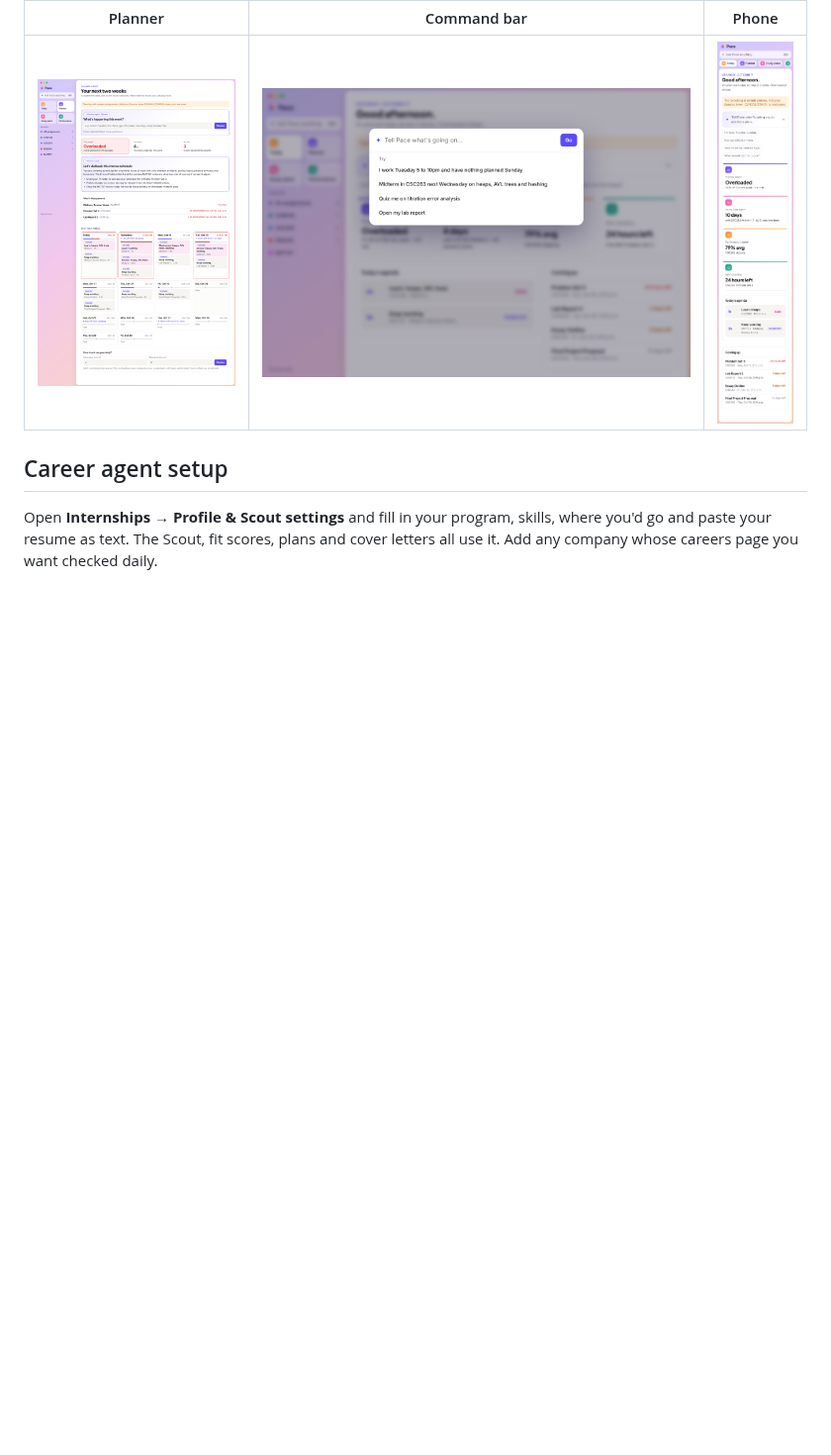
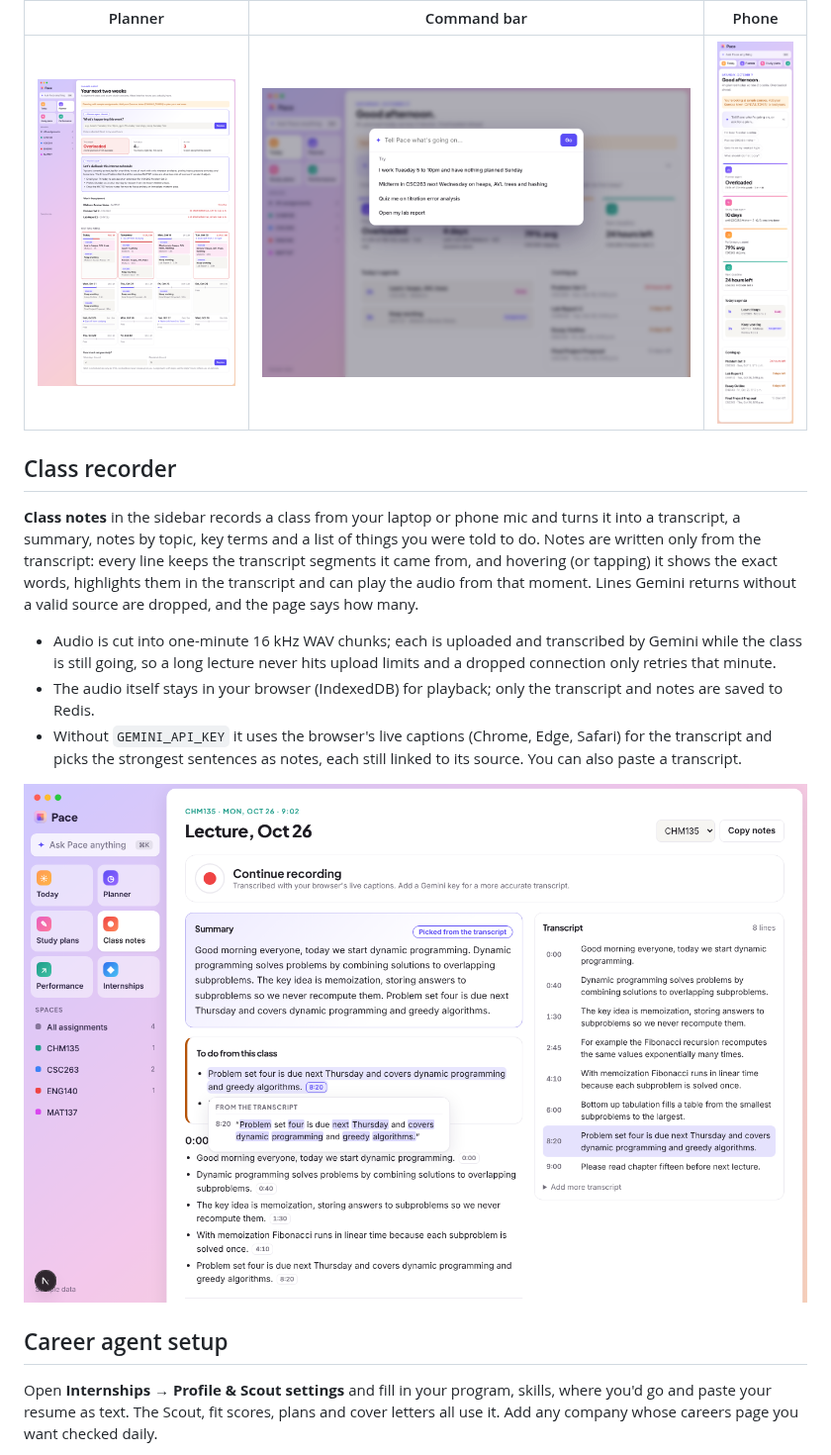
Before and after one commit to ChernetAsmamaw/assignment-tracker, a Markdown page: README.md, the part around the change. Shown at 99% size. Drawn GitHub-style; pictures changed too: docs/class-notes.png (added); blank space fills up the shorter version.

```diff
--- a/README.md
+++ b/README.md
@@ -27,6 +27,16 @@ Every agent has a rule-based fallback, so the app works without a key and never
 | Planner | Command bar | Phone |
 | --- | --- | --- |
 | ![Planner](docs/planner.png) | ![Command bar](docs/command-bar.png) | ![Mobile](docs/mobile.png) |
+
+## Class recorder
+
+**Class notes** in the sidebar records a class from your laptop or phone mic and turns it into a transcript, a summary, notes by topic, key terms and a list of things you were told to do. Notes are written only from the transcript: every line keeps the transcript segments it came from, and hovering (or tapping) it shows the exact words, highlights them in the transcript and can play the audio from that moment. Lines Gemini returns without a valid source are dropped, and the page says how many.
+
+- Audio is cut into one-minute 16 kHz WAV chunks; each is uploaded and transcribed by Gemini while the class is still going, so a long lecture never hits upload limits and a dropped connection only retries that minute.
+- The audio itself stays in your browser (IndexedDB) for playback; only the transcript and notes are saved to Redis.
+- Without `GEMINI_API_KEY` it uses the browser's live captions (Chrome, Edge, Safari) for the transcript and picks the strongest sentences as notes, each still linked to its source. You can also paste a transcript.
+
+![Class notes](docs/class-notes.png)
 
 ## Career agent setup
 
```
Also changed, not shown: 14 other files.
